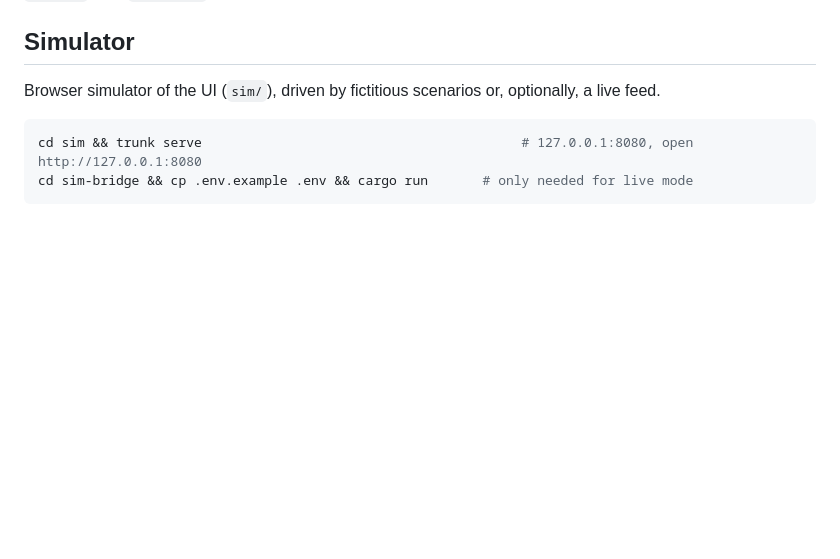
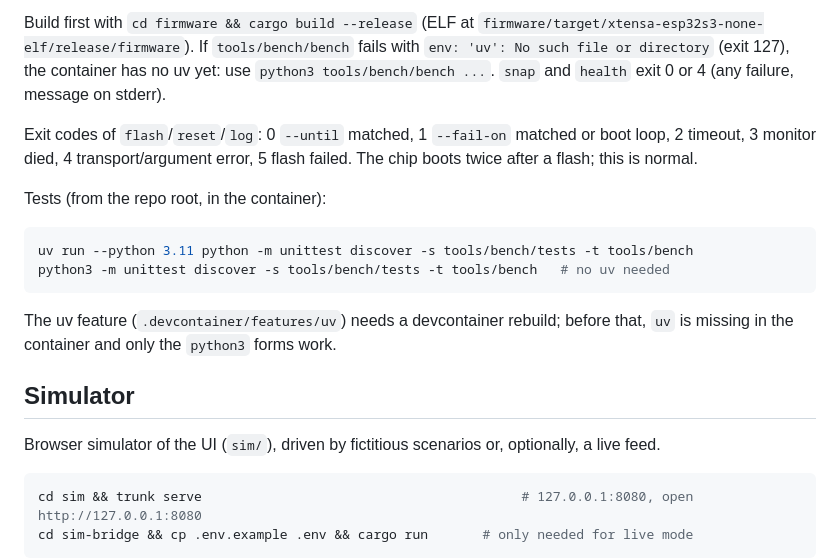
Before and after one commit to terminatorausbikinibottom/esp32-adsb, a Markdown page: README.md, the part around one of its changes. Rendered like a GitHub page; blank space fills up the shorter version.

````diff
--- a/README.md
+++ b/README.md
@@ -64,3 +129,21 @@ On a Linux host you can pass the device instead, e.g. add
+Build first with `cd firmware && cargo build --release` (ELF at
+`firmware/target/xtensa-esp32s3-none-elf/release/firmware`). If `tools/bench/bench` fails with
+`env: 'uv': No such file or directory` (exit 127), the container has no uv yet: use
+`python3 tools/bench/bench ...`. `snap` and `health` exit 0 or 4 (any failure, message on stderr).
+
+Exit codes of `flash`/`reset`/`log`: 0 `--until` matched, 1 `--fail-on` matched or boot loop,
+2 timeout, 3 monitor died, 4 transport/argument error, 5 flash failed. The chip boots twice after
+a flash; this is normal.
+
+Tests (from the repo root, in the container):
+
+```sh
+uv run --python 3.11 python -m unittest discover -s tools/bench/tests -t tools/bench
+python3 -m unittest discover -s tools/bench/tests -t tools/bench   # no uv needed
+```
+
+The uv feature (`.devcontainer/features/uv`) needs a devcontainer rebuild; before that,
+`uv` is missing in the container and only the `python3` forms work.
 
 ## Simulator
 
````
Also changed, not shown: other parts of README.md (+67 -2 lines), docs/design/board-bench.md (+11 -0 lines), 1 other file.
